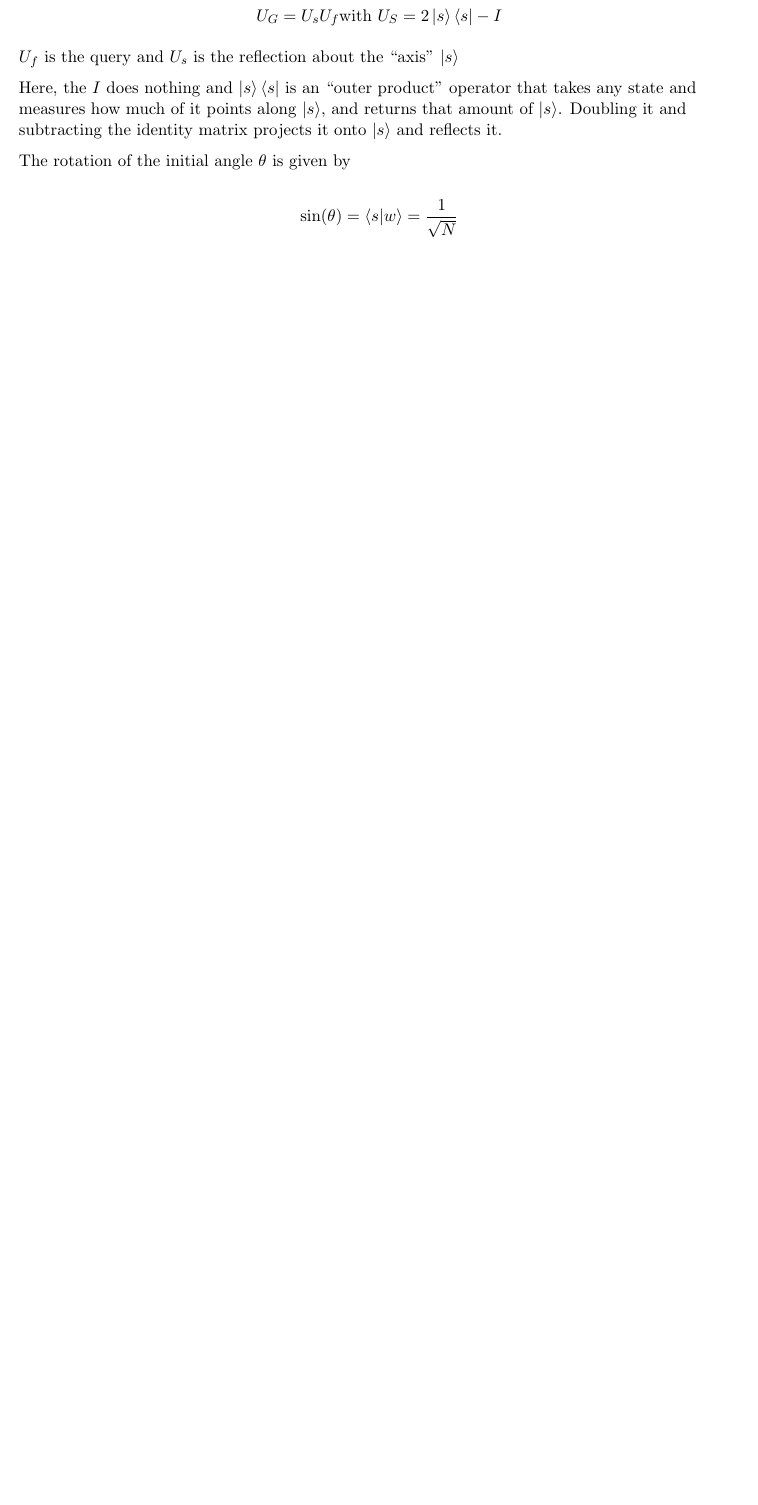
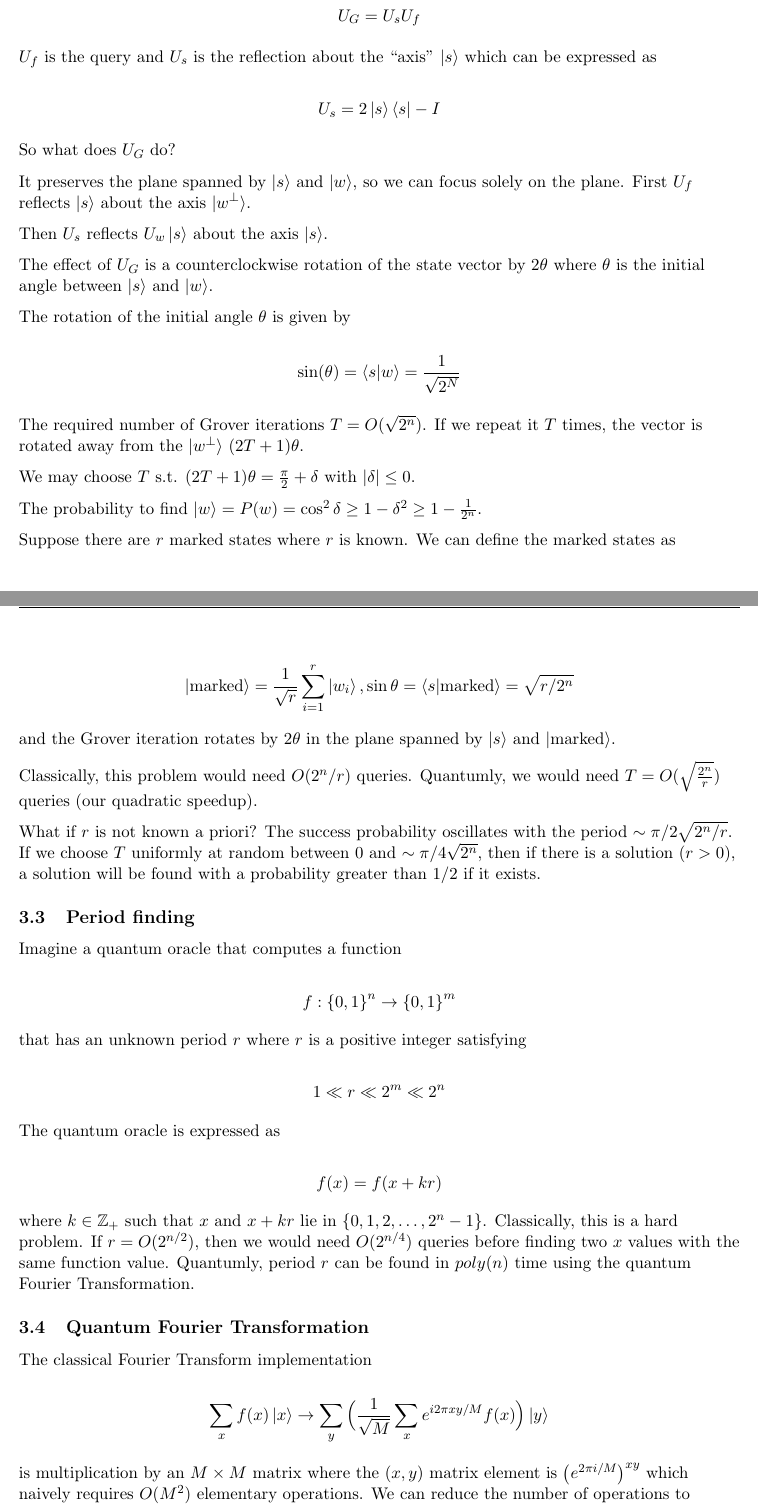
Before and after one commit to rfhcs/fall-2026, a LaTeX document (csci-5244/notes/quant-notes.tex): part of page 13 of 13 before the commit and two parts of pages 13 and 14 of 15 after it, the two joined at a grey line, cut so that both start at the same text, the shorter picture padded with empty space. Compiled offline with pdfLaTeX.

Commit message:
i finally finished grover's algorithm and qft

```diff
--- a/csci-5244/notes/quant-notes.tex
+++ b/csci-5244/notes/quant-notes.tex
@@ -647,15 +647,76 @@ Next, we apply the \textit{Grover iteration} in succession where each iteration
 
 
 \begin{equation*}
-	U_G = U_s U_f \text{with} \ U_S = 2 \ket{s}\bra{s} - I
+	U_G = U_s U_f
 \end{equation*}
 
-$U_f$ is the query and $U_s$ is the reflection about the ``axis'' $\ket{s}$
+$U_f$ is the query and $U_s$ is the reflection about the ``axis'' $\ket{s}$ which can be expressed as
 
-Here, the $I$ does nothing and $\ket{s}\bra{s}$ is an ``outer product'' operator that takes any state and measures how much of it points along $\ket{s}$, and returns that amount of $\ket{s}$. Doubling it and subtracting the identity matrix projects it onto $\ket{s}$ and reflects it.
+\begin{equation*}
+	U_s = 2\ket{s}\bra{s} - I
+\end{equation*}
+
+So what does $U_G$ do?
+
+It preserves the plane spanned by $\ket{s}$ and $\ket{w}$, so we can focus solely on the plane. First $U_f$ reflects $\ket{s}$ about the axis $\ket{w^\perp}$.
+
+Then $U_s$ reflects $U_w\ket{s}$ about the axis $\ket{s}$.
+
+The effect of $U_G$ is  a counterclockwise rotation of the state vector by $2\theta$ where $\theta$ is the initial angle between $\ket{s}$ and $\ket{w}$.
 
 The rotation of the initial angle $\theta$ is given by
 
 \begin{equation*}
-	\sin(\theta) = \braket{s|w} = \frac{1}{\sqrt{N}}
+	\sin(\theta) = \braket{s|w} = \frac{1}{\sqrt{2^N}}
 \end{equation*}
+
+The required number of Grover iterations $T = O(\sqrt{2^n})$. If we repeat it $T$ times, the vector is rotated away from the $\ket{w^\perp}$ $(2T+1)\theta$.
+
+We may choose $T$ s.t. $(2T+1)\theta = \frac{\pi}{2} + \delta$ with $|\delta| \le 0$.
+
+The probability to find $\ket{w} = P(w) = \cos^2\delta \ge 1 - \delta^2 \ge 1 - \frac{1}{2^n}$.
+
+Suppose there are $r$ marked states where $r$ is known. We can define the marked states as
+
+\begin{equation*}
+	\ket{\text{marked}} = \frac{1}{\sqrt{r}} \sum_{i=1}^r \ket{w_i}, \sin\theta = \braket{s | \text{marked}} = \sqrt{r/2^n}
+\end{equation*}
+
+and the Grover iteration rotates by $2\theta$ in the plane spanned by $\ket{s}$ and $\ket{\text{marked}}$.
+
+Classically, this problem would need $O(2^n/r)$ queries. Quantumly, we would need $T = O(\sqrt{\frac{2^n}{r}})$ queries (our quadratic speedup).
+
+What if $r$ is not known a priori? The success probability oscillates with the period $\sim \pi/2 \sqrt{2^n/r}$. If we choose $T$ uniformly at random between $0$ and $\sim \pi / 4 \sqrt{2^n}$, then if there is a solution ($r > 0$), a solution will be found with a probability greater than $1/2$ if it exists.
+
+
+\subsection{Period finding}
+
+Imagine a quantum oracle that computes a function
+
+\begin{equation*}
+	f : \left\{ 0, 1 \right\}^n \rightarrow \left\{ 0,1 \right\}^m
+\end{equation*}
+
+that has an unknown period $r$ where $r$ is a positive integer satisfying
+
+\begin{equation*}
+	1 \ll r \ll 2^m \ll 2^n
+\end{equation*}
+
+The quantum oracle is expressed as
+
+\begin{equation*}
+	f(x) = f(x + kr)
+\end{equation*}
+
+where $k \in \mathbb{Z_+}$ such that $x$ and $x+kr$ lie in $\left\{ 0,1,2,\ldots, 2^n-1 \right\}$. Classically, this is a hard problem. If $r = O(2^{n/2})$, then we would need $O(2^{n/4})$ queries before finding two $x$ values with the same function value. Quantumly, period $r$ can be found in $poly(n)$ time using the quantum Fourier Transformation.
+
+\subsection{Quantum Fourier Transformation}
+
+The classical Fourier Transform implementation
+
+\begin{equation*}
+	\sum_x f(x)\ket{x} \rightarrow \sum_y \Big( \frac{1}{\sqrt{M}} \sum_x e^{i2{\pi}xy/M}f(x)\Big)\ket{y}
+\end{equation*}
+
+is multiplication by an $M \times M$ matrix where the $\left( x,y \right)$ matrix element is $\left( e^{2{\pi}i/M} \right)^{xy}$ which naively requires $O(M^2)$ elementary operations. We can reduce the number of operations to $O(M \log M)$, by assuming that $M = 2^m$, we can express $x$ and $y$ as binary expansions.
@@ -661,0 +731 @@ The rotation of the initial angle $\theta$ is given by
+\begin{equation*}
```
Also changed, not shown: csci-5244/notes/quant-notes.pdf, csci-5244/notes/quant-notes.tex (57 more changed lines).
